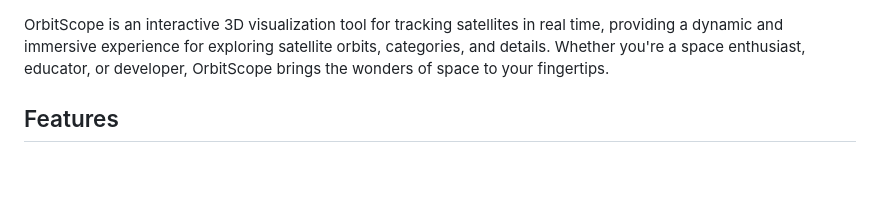
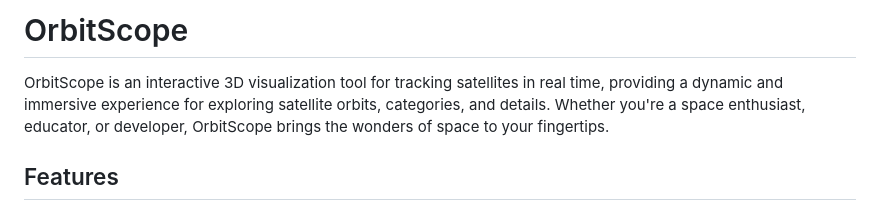
Before and after one commit to eakucera99/OrbitScope, a Markdown page: README.md, the part around the change. Drawn GitHub-style; blank space fills up the shorter version.

```diff
--- a/README.md
+++ b/README.md
@@ -1,3 +1,5 @@
+# OrbitScope
+
 OrbitScope is an interactive 3D visualization tool for tracking satellites in real time, providing a dynamic and immersive experience for exploring satellite orbits, categories, and details. Whether you're a space enthusiast, educator, or developer, OrbitScope brings the wonders of space to your fingertips.
 
 ## Features
```
